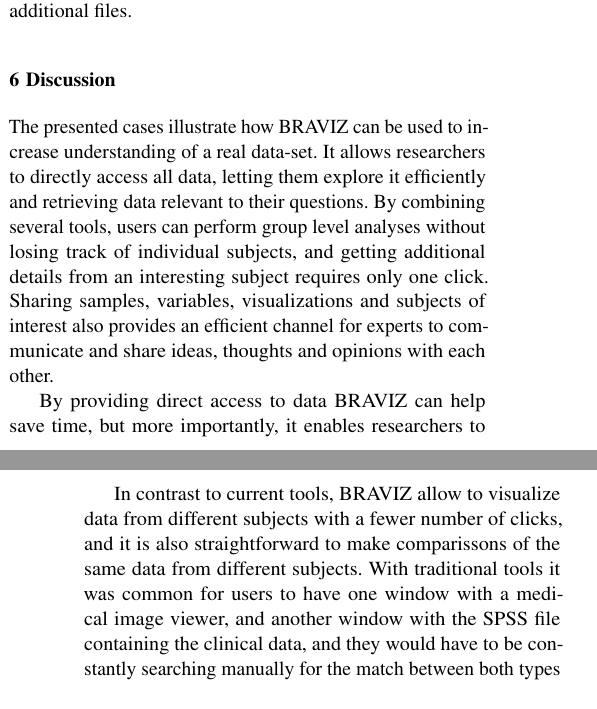
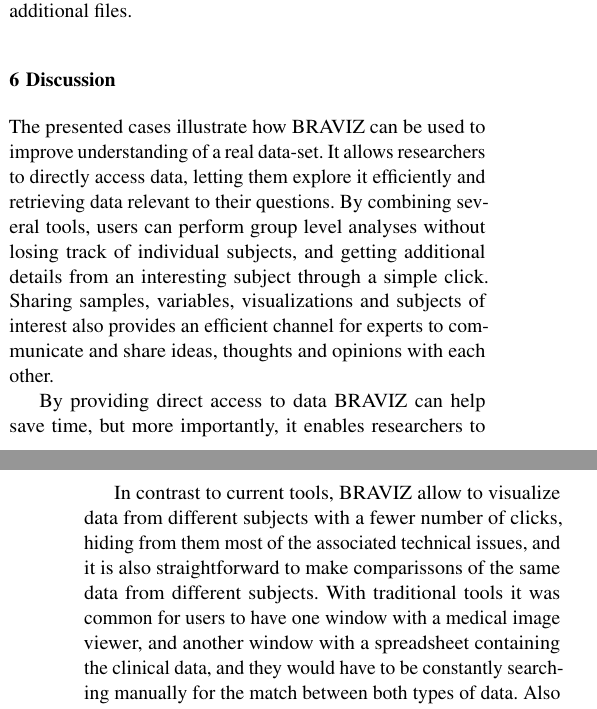
Before and after one commit to diego0020/Braviz_visual_exploratory_analyzis, a LaTeX paper (braviz_visual_analysis.tex): two parts of the columns of pages 11 and 12 of 14, joined at a grey line, cut so that both start at the same text. Compiled offline with pdfLaTeX.

Commit message:
slight changes to discussion

```diff
--- a/braviz_visual_analysis.tex
+++ b/braviz_visual_analysis.tex
@@ -437,10 +437,10 @@
 \section{Discussion}
 \label{sec:disc}
 
-The presented cases illustrate how BRAVIZ can be used to increase understanding of a real data-set.
-It allows researchers to directly access all data, letting them explore it efficiently and retrieving data relevant to their questions. By combining several tools, users can perform group level analyses without losing track of individual subjects, and getting additional details from an interesting subject requires only one click. Sharing samples, variables, visualizations and subjects of interest also provides an efficient channel for experts to communicate and share ideas, thoughts and opinions with each other.
+The presented cases illustrate how BRAVIZ can be used to improve understanding of a real data-set.
+It allows researchers to directly access data, letting them explore it efficiently and retrieving data relevant to their questions. By combining several tools, users can perform group level analyses without losing track of individual subjects, and getting additional details from an interesting subject through a simple click. Sharing samples, variables, visualizations and subjects of interest also provides an efficient channel for experts to communicate and share ideas, thoughts and opinions with each other.
 
-By providing direct access to  data BRAVIZ can help save time, but more importantly, it enables researchers to efficiently pursue all questions that come to mind. If finding the answer required a cumbersome procedure and gathering data from several sources, the question would not be explored unless there was a strong reason to do it. By easing data access, more questions can be followed which increases the chances of finding unexpected interesting results.
+By providing direct access to data BRAVIZ can help save time, but more importantly, it enables researchers to efficiently pursue all questions that come to mind. If finding the answer required a cumbersome procedure and gathering data from several sources, the question would not be explored unless there was a strong reason to do it. By easing data access, more questions can be followed which increases the chances of finding unexpected interesting results.
 
 Combining clinical and geometric data with the unstructured clinical history allows researchers to reconstruct a full picture of each subject. This is valuable for making accurate interpretations of results, for fully understanding the dataset and for deciding if a certain subject should or should not be included in the sample of an analysis. Subjects in BRAVIZ are always linked to all their associated data, and therefore can always be analyzed as a whole.
 
@@ -451,7 +451,7 @@
 
 A log of each analysis session which includes actions performed on different applications is automatically kept and made available through a web interface. Researchers can enhance this log by labeling the most important steps and adding textual annotations. The state of an application at any point can be reloaded with the click of a button, which allows researchers to revisit important visualization and explore different analysis paths, and allowing them to build on top of what was found on previous sessions.
 
-In contrast to current tools, BRAVIZ allow to visualize data from different subjects with a fewer number of clicks, and it is also straightforward to make comparissons of the same data from different subjects. With traditional tools it was common for users to have one window with a medical image viewer, and another window with the SPSS file containing the clinical data, and they would have to be constantly searching manually for the match between both types of data. Also note that during these analyzes users access data by its name and the subject of interest. They don't have to think about individual files, and in fact, they don't even need to know what is the underlying storage being used. This lets users focus on the task at hand, and forget about most technical details as data formats and transformations.
+In contrast to current tools, BRAVIZ allow to visualize data from different subjects with a fewer number of clicks, hiding from them most of the associated technical issues, and it is also straightforward to make comparissons of the same data from different subjects. With traditional tools it was common for users to have one window with a medical image viewer, and another window with a spreadsheet containing the clinical data, and they would have to be constantly searching manually for the match between both types of data. Also note that during these analyzes users access data by its name and the subject of interest. They don't have to think about individual files, and in fact, they don't even need to know what is the underlying storage being used. This lets users focus on the task at hand, and forget about most technical details as data formats and transformations.
 
 \section{Conclusions and Future Work}
 
```
